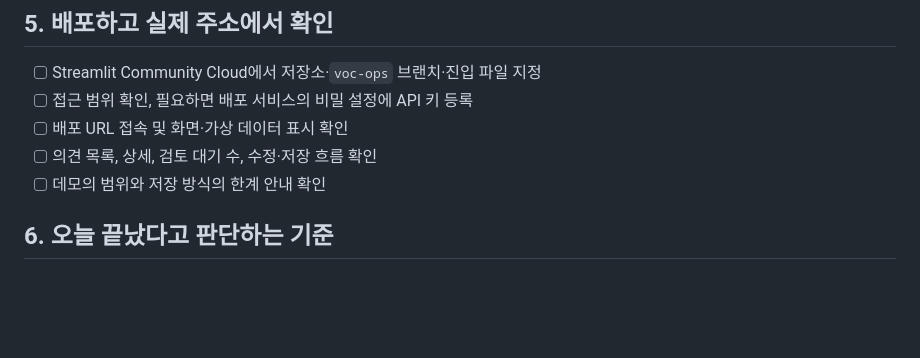
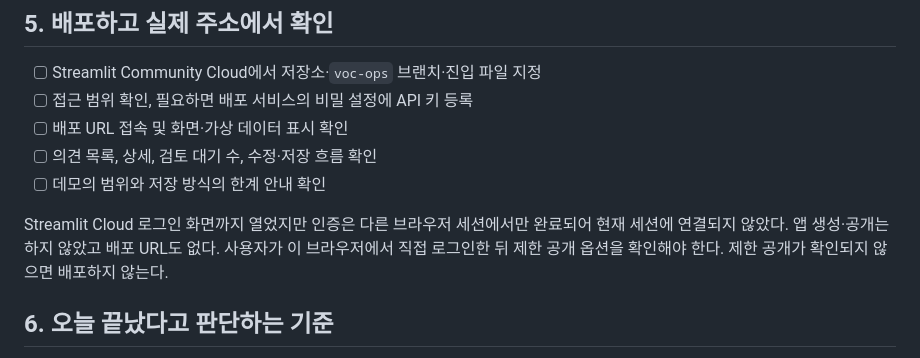
Before and after one commit to RedHareTeam/mobv, a Markdown page: TODAY_FINISH_CHECKLIST.md, the part around the change. Rendered like a GitHub page; blank space fills up the shorter version.

```diff
--- a/TODAY_FINISH_CHECKLIST.md
+++ b/TODAY_FINISH_CHECKLIST.md
@@ -43,6 +43,8 @@
 - [ ] 의견 목록, 상세, 검토 대기 수, 수정·저장 흐름 확인
 - [ ] 데모의 범위와 저장 방식의 한계 안내 확인
 
+Streamlit Cloud 로그인 화면까지 열었지만 인증은 다른 브라우저 세션에서만 완료되어 현재 세션에 연결되지 않았다. 앱 생성·공개는 하지 않았고 배포 URL도 없다. 사용자가 이 브라우저에서 직접 로그인한 뒤 제한 공개 옵션을 확인해야 한다. 제한 공개가 확인되지 않으면 배포하지 않는다.
+
 ## 6. 오늘 끝났다고 판단하는 기준
 
 - [ ] `voc-ops` 원격 브랜치에 VOC 도구만 올라갔다.
```
Also changed, not shown: PROJECT_FINISH_PLAN.md (+3 -1 lines).
